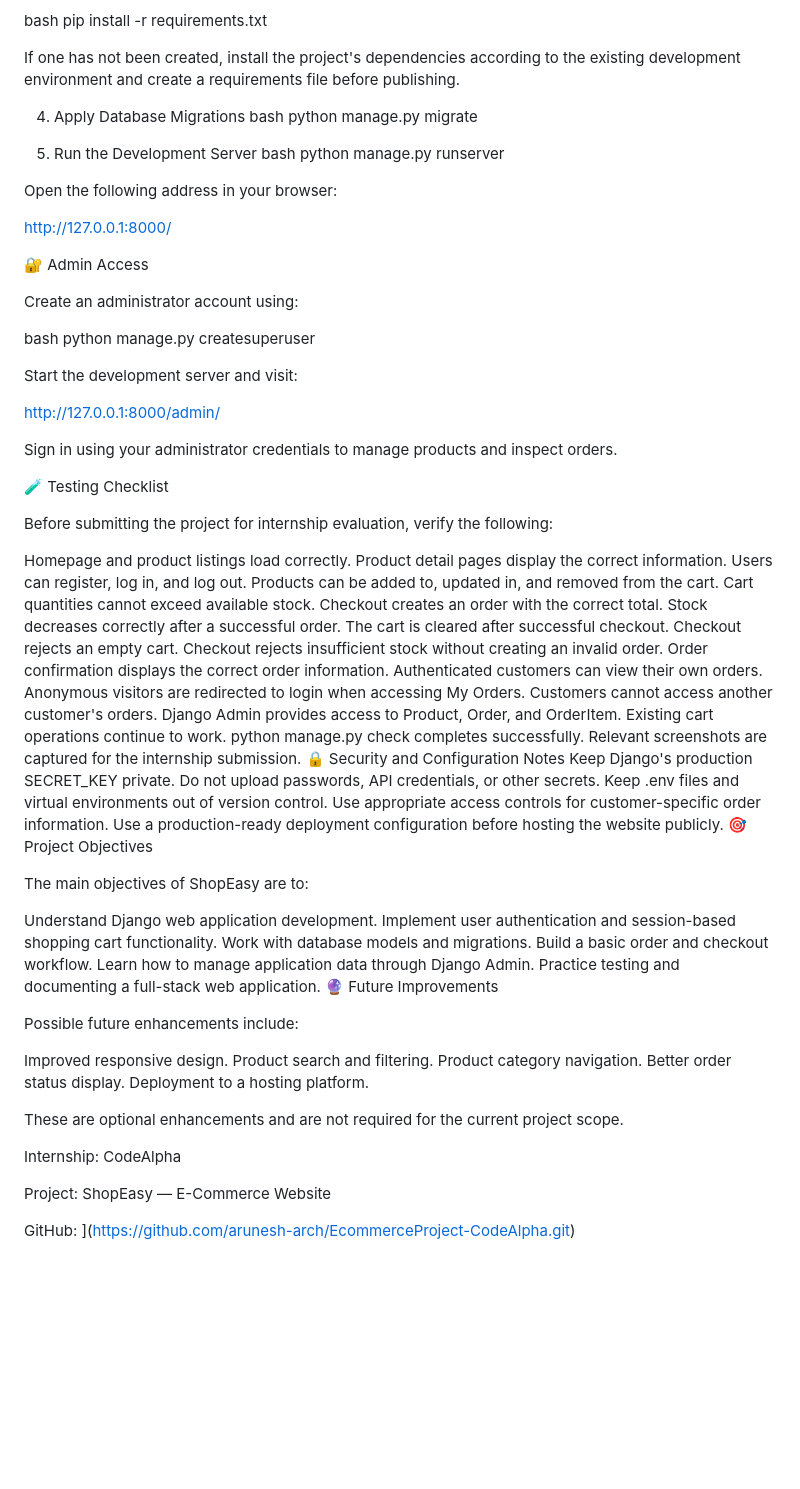
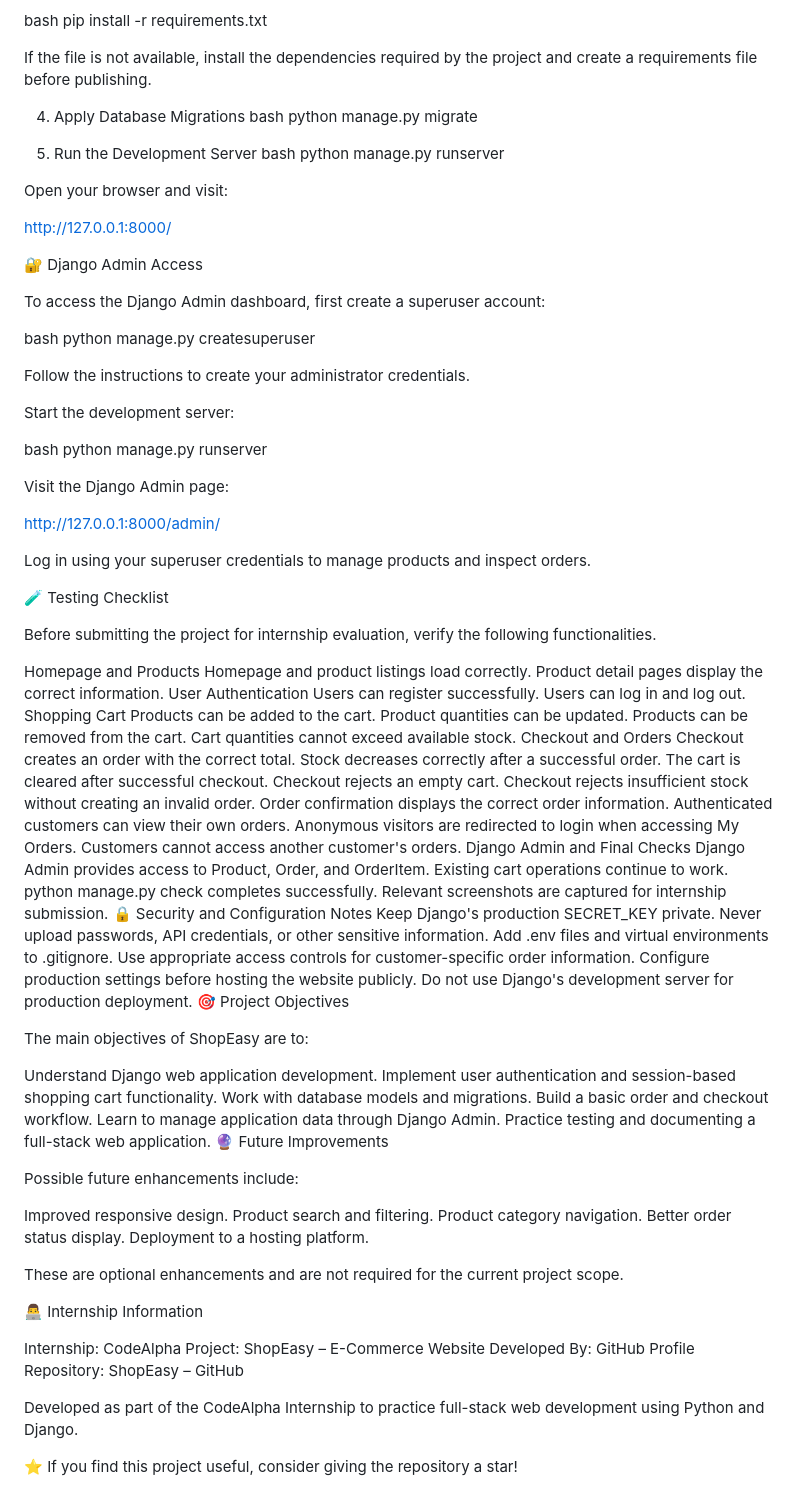
Before and after one commit to arunesh-arch/EcommerceProject-CodeAlpha, a Markdown page: readme.md, the part around one of its changes. Drawn GitHub-style; blank space fills up the shorter version.

Commit message:
Revise README formatting and content clarity with Screenshot
Updated formatting and improved clarity in the README file.

```diff
--- a/readme.md
+++ b/readme.md
@@ -151,7 +182,7 @@ bash
 pip install -r requirements.txt
 
 
-If one has not been created, install the project's dependencies according to the existing development environment and create a requirements file before publishing.
+If the file is not available, install the dependencies required by the project and create a requirements file before publishing.
 
 4. Apply Database Migrations
 bash
@@ -162,33 +193,48 @@ bash
 python manage.py runserver
 
 
-Open the following address in your browser:
+Open your browser and visit:
 
 http://127.0.0.1:8000/
 
-🔐 Admin Access
+🔐 Django Admin Access
 
-Create an administrator account using:
+To access the Django Admin dashboard, first create a superuser account:
 
 bash
 python manage.py createsuperuser
 
 
-Start the development server and visit:
+Follow the instructions to create your administrator credentials.
+
+Start the development server:
+
+bash
+python manage.py runserver
+
+
+Visit the Django Admin page:
 
 http://127.0.0.1:8000/admin/
 
-Sign in using your administrator credentials to manage products and inspect orders.
+Log in using your superuser credentials to manage products and inspect orders.
 
 🧪 Testing Checklist
 
-Before submitting the project for internship evaluation, verify the following:
+Before submitting the project for internship evaluation, verify the following functionalities.
 
+Homepage and Products
 Homepage and product listings load correctly.
 Product detail pages display the correct information.
-Users can register, log in, and log out.
-Products can be added to, updated in, and removed from the cart.
+User Authentication
+Users can register successfully.
+Users can log in and log out.
+Shopping Cart
+Products can be added to the cart.
+Product quantities can be updated.
+Products can be removed from the cart.
 Cart quantities cannot exceed available stock.
+Checkout and Orders
 Checkout creates an order with the correct total.
 Stock decreases correctly after a successful order.
 The cart is cleared after successful checkout.
@@ -198,16 +244,18 @@ Order confirmation displays the correct order information.
 Authenticated customers can view their own orders.
 Anonymous visitors are redirected to login when accessing My Orders.
 Customers cannot access another customer's orders.
+Django Admin and Final Checks
 Django Admin provides access to Product, Order, and OrderItem.
 Existing cart operations continue to work.
 python manage.py check completes successfully.
-Relevant screenshots are captured for the internship submission.
+Relevant screenshots are captured for internship submission.
 🔒 Security and Configuration Notes
 Keep Django's production SECRET_KEY private.
-Do not upload passwords, API credentials, or other secrets.
-Keep .env files and virtual environments out of version control.
+Never upload passwords, API credentials, or other sensitive information.
+Add .env files and virtual environments to .gitignore.
 Use appropriate access controls for customer-specific order information.
-Use a production-ready deployment configuration before hosting the website publicly.
+Configure production settings before hosting the website publicly.
+Do not use Django's development server for production deployment.
 🎯 Project Objectives
 
 The main objectives of ShopEasy are to:
@@ -216,7 +264,7 @@ Understand Django web application development.
 Implement user authentication and session-based shopping cart functionality.
 Work with database models and migrations.
 Build a basic order and checkout workflow.
-Learn how to manage application data through Django Admin.
+Learn to manage application data through Django Admin.
 Practice testing and documenting a full-stack web application.
 🔮 Future Improvements
 
@@ -230,9 +278,14 @@ Deployment to a hosting platform.
 
 These are optional enhancements and are not required for the current project scope.
 
+👨‍💻 Internship Information
+
 Internship: CodeAlpha
+Project: ShopEasy – E-Commerce Website
+Developed By: GitHub Profile
+Repository: ShopEasy – GitHub
 
-Project: ShopEasy — E-Commerce Website
+Developed as part of the CodeAlpha Internship to practice full-stack web development using Python and Django.
 
-GitHub: ](https://github.com/arunesh-arch/EcommerceProject-CodeAlpha.git)
+⭐ If you find this project useful, consider giving the repository a star!
 
```
Also changed, not shown: other parts of readme.md (+96 -56 lines).
